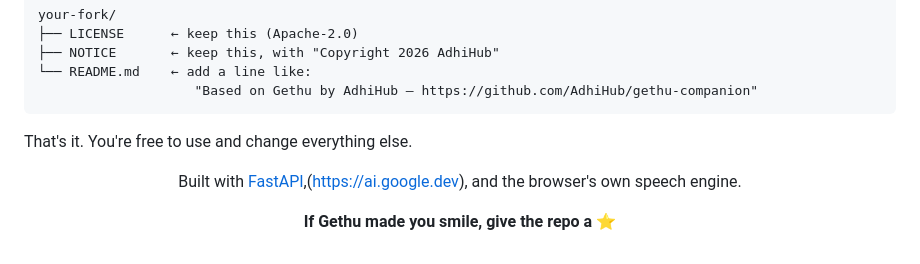
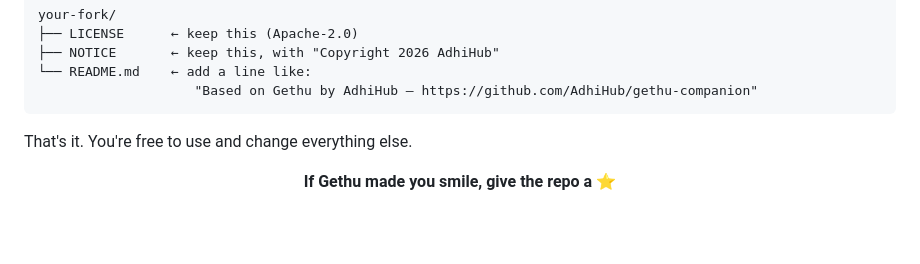
Before and after one commit to AdhiHub/friendly-companion, a Markdown page: README.md, the part around the change. GitHub-like rendering; folded sections open; blank space fills up the shorter version.

```diff
--- a/README.md
+++ b/README.md
@@ -469,9 +469,6 @@ That's it. You're free to use and change everything else.
 
 <div align="center">
 
-Built with [FastAPI](https://fastapi.tiangolo.com),(https://ai.google.dev),
-and the browser's own speech engine.
-
 **If Gethu made you smile, give the repo a ⭐**
 
 </div>
```
